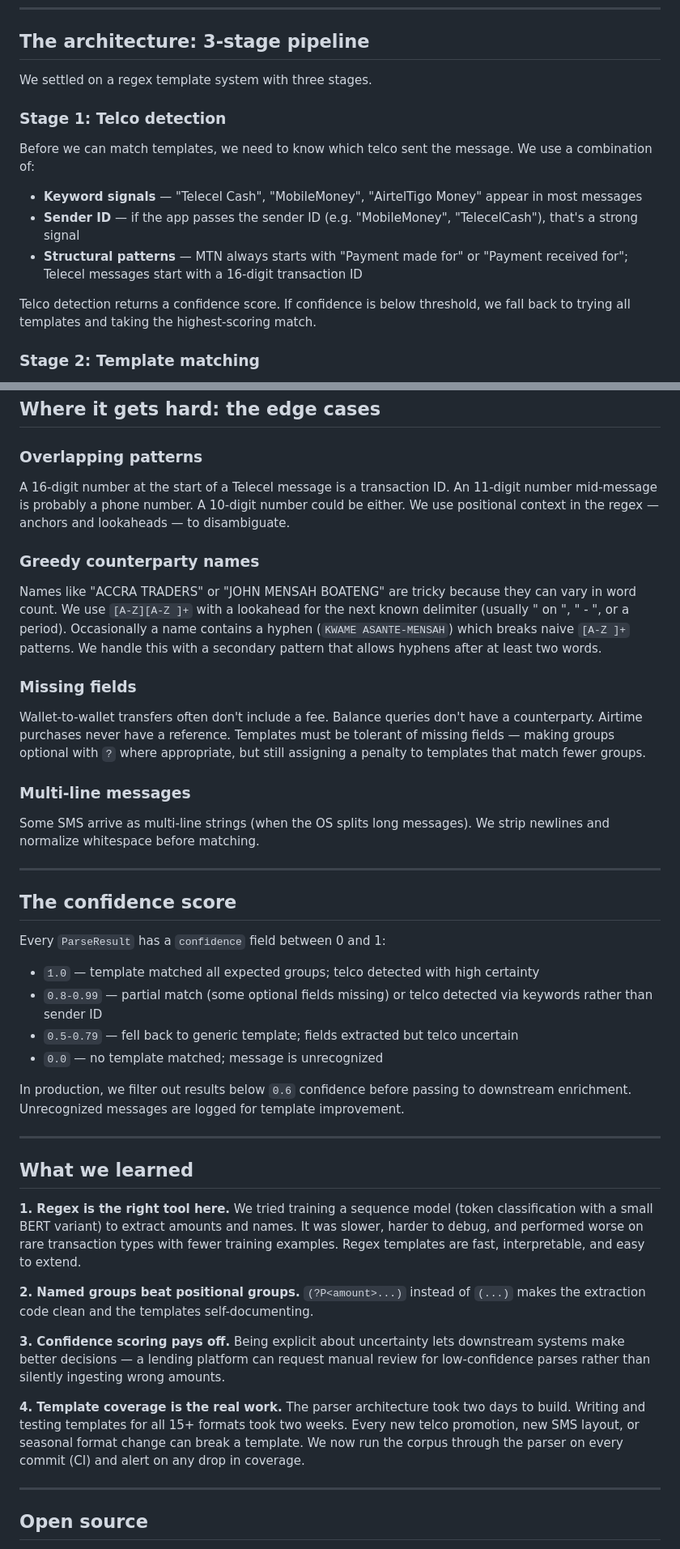
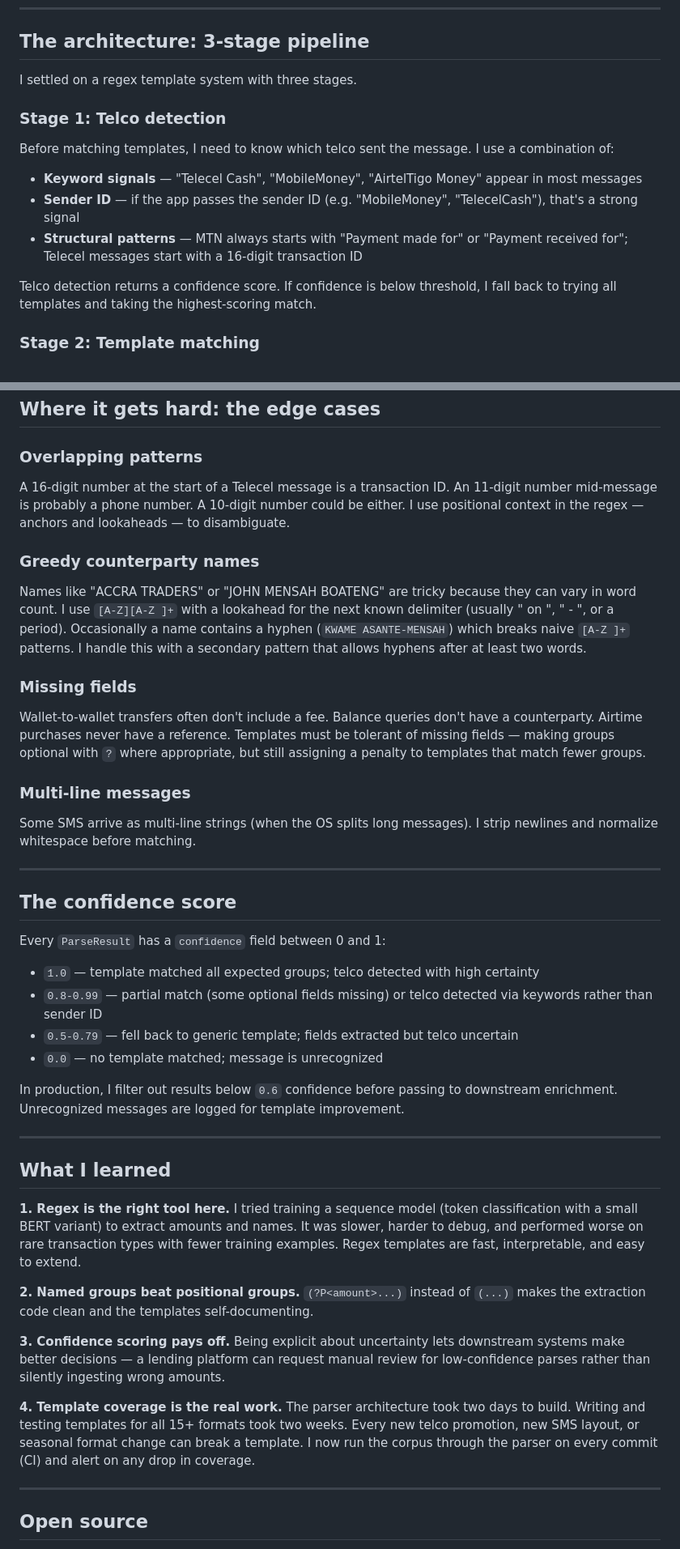
Before and after one commit to theboylexis/momo-parse-api, a Markdown page: BLOG_POST.md, 2 parts joined by grey strips. Shown at 81% size. Rendered like a GitHub page.

Commit message:
docs: switch we/our to I/my throughout blog post and outreach emails

```diff
--- a/BLOG_POST.md
+++ b/BLOG_POST.md
@@ -35,17 +35,17 @@ A naive approach — split on spaces, look for "GHS" — fails immediately on ed
 
 ## The architecture: 3-stage pipeline
 
-We settled on a regex template system with three stages.
+I settled on a regex template system with three stages.
 
 ### Stage 1: Telco detection
 
-Before we can match templates, we need to know which telco sent the message. We use a combination of:
+Before matching templates, I need to know which telco sent the message. I use a combination of:
 
 - **Keyword signals** — "Telecel Cash", "MobileMoney", "AirtelTigo Money" appear in most messages
 - **Sender ID** — if the app passes the sender ID (e.g. "MobileMoney", "TelecelCash"), that's a strong signal
 - **Structural patterns** — MTN always starts with "Payment made for" or "Payment received for"; Telecel messages start with a 16-digit transaction ID
 
-Telco detection returns a confidence score. If confidence is below threshold, we fall back to trying all templates and taking the highest-scoring match.
+Telco detection returns a confidence score. If confidence is below threshold, I fall back to trying all templates and taking the highest-scoring match.
 
 ### Stage 2: Template matching
 
@@ -80,11 +80,11 @@ The result is a `ParseResult` object with typed fields and a confidence score be
 
 ### Overlapping patterns
 
-A 16-digit number at the start of a Telecel message is a transaction ID. An 11-digit number mid-message is probably a phone number. A 10-digit number could be either. We use positional context in the regex — anchors and lookaheads — to disambiguate.
+A 16-digit number at the start of a Telecel message is a transaction ID. An 11-digit number mid-message is probably a phone number. A 10-digit number could be either. I use positional context in the regex — anchors and lookaheads — to disambiguate.
 
 ### Greedy counterparty names
 
-Names like "ACCRA TRADERS" or "JOHN MENSAH BOATENG" are tricky because they can vary in word count. We use `[A-Z][A-Z ]+` with a lookahead for the next known delimiter (usually " on ", " - ", or a period). Occasionally a name contains a hyphen (`KWAME ASANTE-MENSAH`) which breaks naive `[A-Z ]+` patterns. We handle this with a secondary pattern that allows hyphens after at least two words.
+Names like "ACCRA TRADERS" or "JOHN MENSAH BOATENG" are tricky because they can vary in word count. I use `[A-Z][A-Z ]+` with a lookahead for the next known delimiter (usually " on ", " - ", or a period). Occasionally a name contains a hyphen (`KWAME ASANTE-MENSAH`) which breaks naive `[A-Z ]+` patterns. I handle this with a secondary pattern that allows hyphens after at least two words.
 
 ### Missing fields
 
@@ -92,7 +92,7 @@ Wallet-to-wallet transfers often don't include a fee. Balance queries don't have
 
 ### Multi-line messages
 
-Some SMS arrive as multi-line strings (when the OS splits long messages). We strip newlines and normalize whitespace before matching.
+Some SMS arrive as multi-line strings (when the OS splits long messages). I strip newlines and normalize whitespace before matching.
 
 ---
 
@@ -105,19 +105,19 @@ Every `ParseResult` has a `confidence` field between 0 and 1:
 - `0.5-0.79` — fell back to generic template; fields extracted but telco uncertain
 - `0.0` — no template matched; message is unrecognized
 
-In production, we filter out results below `0.6` confidence before passing to downstream enrichment. Unrecognized messages are logged for template improvement.
+In production, I filter out results below `0.6` confidence before passing to downstream enrichment. Unrecognized messages are logged for template improvement.
 
 ---
 
-## What we learned
+## What I learned
 
-**1. Regex is the right tool here.** We tried training a sequence model (token classification with a small BERT variant) to extract amounts and names. It was slower, harder to debug, and performed worse on rare transaction types with fewer training examples. Regex templates are fast, interpretable, and easy to extend.
+**1. Regex is the right tool here.** I tried training a sequence model (token classification with a small BERT variant) to extract amounts and names. It was slower, harder to debug, and performed worse on rare transaction types with fewer training examples. Regex templates are fast, interpretable, and easy to extend.
 
 **2. Named groups beat positional groups.** `(?P<amount>...)` instead of `(...)` makes the extraction code clean and the templates self-documenting.
 
 **3. Confidence scoring pays off.** Being explicit about uncertainty lets downstream systems make better decisions — a lending platform can request manual review for low-confidence parses rather than silently ingesting wrong amounts.
 
-**4. Template coverage is the real work.** The parser architecture took two days to build. Writing and testing templates for all 15+ formats took two weeks. Every new telco promotion, new SMS layout, or seasonal format change can break a template. We now run the corpus through the parser on every commit (CI) and alert on any drop in coverage.
+**4. Template coverage is the real work.** The parser architecture took two days to build. Writing and testing templates for all 15+ formats took two weeks. Every new telco promotion, new SMS layout, or seasonal format change can break a template. I now run the corpus through the parser on every commit (CI) and alert on any drop in coverage.
 
 ---
 
```
Also changed, not shown: other parts of BLOG_POST.md (+3 -3 lines), OUTREACH_EMAIL.md (+2 -2 lines).
